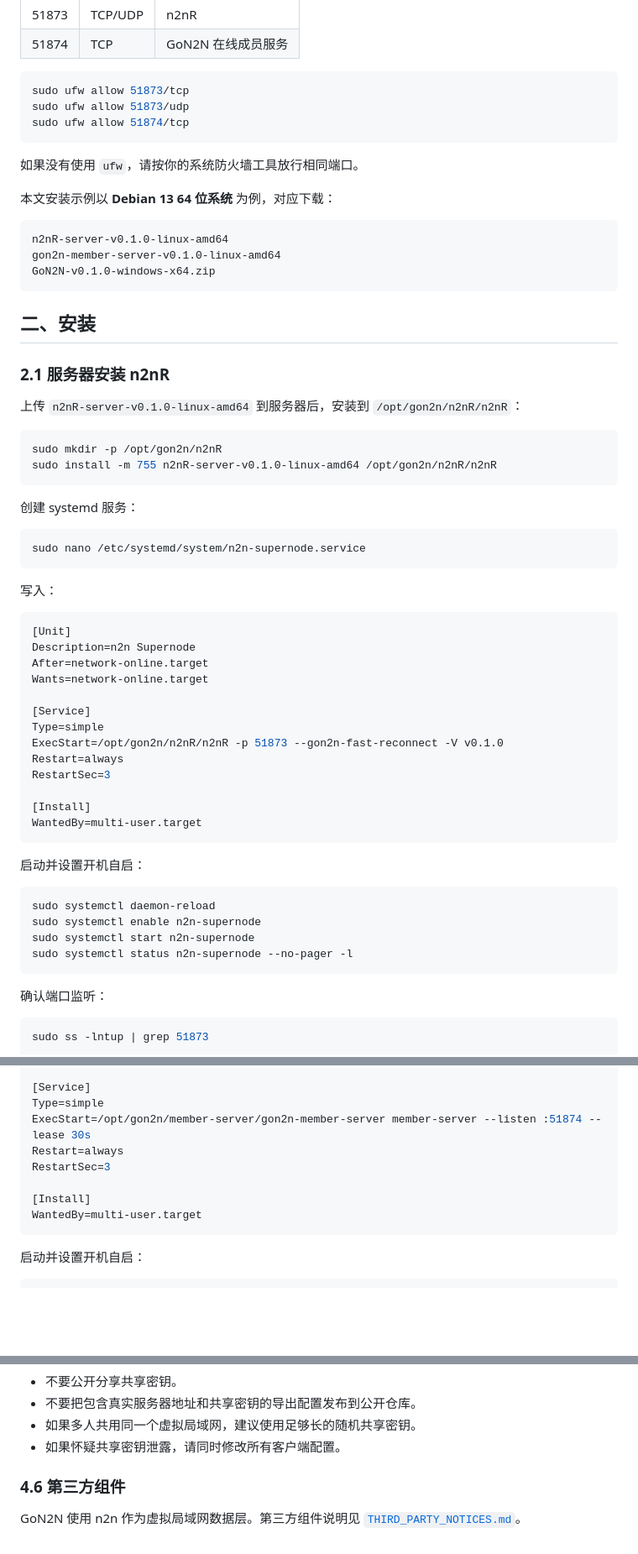
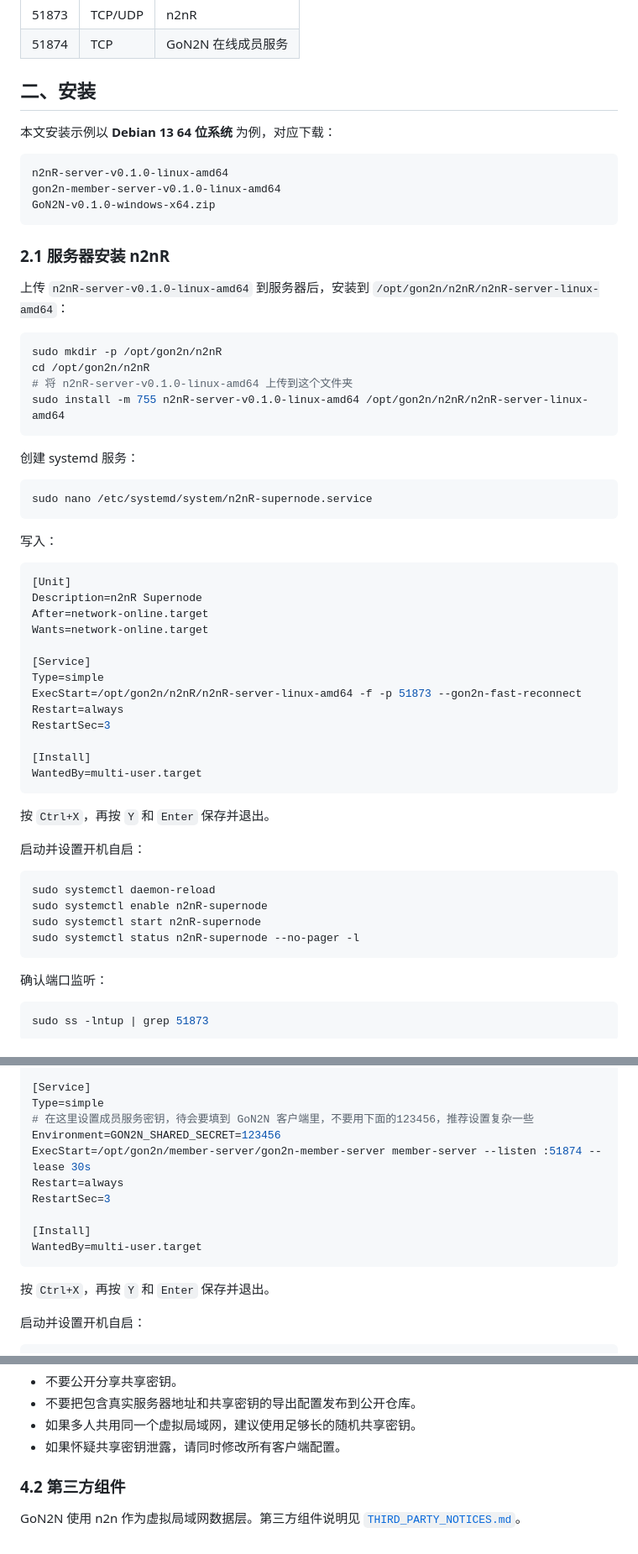
Before and after one commit to langstaffe/GoN2N, a Markdown page: README.md, 3 parts joined by grey strips. Shown: that part at 84% size. Rendered like a GitHub page; blank space fills up the shorter version.

````diff
--- a/README.md
+++ b/README.md
@@ -28,13 +28,7 @@ n2n 完成；GoN2N 负责把连接配置、客户端体验和成员在线状态
 | 51874 | TCP | GoN2N 在线成员服务 |
 
 
-```bash
-sudo ufw allow 51873/tcp
-sudo ufw allow 51873/udp
-sudo ufw allow 51874/tcp
-```
-
-如果没有使用 `ufw`，请按你的系统防火墙工具放行相同端口。
+## 二、安装
 
 本文安装示例以 **Debian 13 64 位系统** 为例，对应下载：
 
@@ -44,48 +38,49 @@ gon2n-member-server-v0.1.0-linux-amd64
 GoN2N-v0.1.0-windows-x64.zip
 ```
 
-## 二、安装
-
 ### 2.1 服务器安装 n2nR
 
-上传 `n2nR-server-v0.1.0-linux-amd64` 到服务器后，安装到 `/opt/gon2n/n2nR/n2nR`：
+上传 `n2nR-server-v0.1.0-linux-amd64` 到服务器后，安装到 `/opt/gon2n/n2nR/n2nR-server-linux-amd64`：
 
 ```bash
 sudo mkdir -p /opt/gon2n/n2nR
-sudo install -m 755 n2nR-server-v0.1.0-linux-amd64 /opt/gon2n/n2nR/n2nR
+cd /opt/gon2n/n2nR
+# 将 n2nR-server-v0.1.0-linux-amd64 上传到这个文件夹
+sudo install -m 755 n2nR-server-v0.1.0-linux-amd64 /opt/gon2n/n2nR/n2nR-server-linux-amd64
 ```
 
 创建 systemd 服务：
 
 ```bash
-sudo nano /etc/systemd/system/n2n-supernode.service
+sudo nano /etc/systemd/system/n2nR-supernode.service
 ```
 
 写入：
 
 ```ini
 [Unit]
-Description=n2n Supernode
+Description=n2nR Supernode
 After=network-online.target
 Wants=network-online.target
 
 [Service]
 Type=simple
-ExecStart=/opt/gon2n/n2nR/n2nR -p 51873 --gon2n-fast-reconnect -V v0.1.0
+ExecStart=/opt/gon2n/n2nR/n2nR-server-linux-amd64 -f -p 51873 --gon2n-fast-reconnect
 Restart=always
 RestartSec=3
 
 [Install]
 WantedBy=multi-user.target
 ```
+按 `Ctrl+X`，再按 `Y` 和 `Enter` 保存并退出。
 
 启动并设置开机自启：
 
 ```bash
 sudo systemctl daemon-reload
-sudo systemctl enable n2n-supernode
-sudo systemctl start n2n-supernode
-sudo systemctl status n2n-supernode --no-pager -l
+sudo systemctl enable n2nR-supernode
+sudo systemctl start n2nR-supernode
+sudo systemctl status n2nR-supernode --no-pager -l
 ```
 
 确认端口监听：
@@ -123,6 +120,8 @@ Wants=network-online.target
 
 [Service]
 Type=simple
+# 在这里设置成员服务密钥，待会要填到 GoN2N 客户端里，不要用下面的123456，推荐设置复杂一些
+Environment=GON2N_SHARED_SECRET=123456
 ExecStart=/opt/gon2n/member-server/gon2n-member-server member-server --listen :51874 --lease 30s
 Restart=always
 RestartSec=3
@@ -130,6 +129,7 @@ RestartSec=3
 [Install]
 WantedBy=multi-user.target
 ```
+按 `Ctrl+X`，再按 `Y` 和 `Enter` 保存并退出。
 
 启动并设置开机自启：
 
@@ -374,7 +284,7 @@ desktop_gui\build\windows\x64\runner\Release\
 - 如果多人共用同一个虚拟局域网，建议使用足够长的随机共享密钥。
 - 如果怀疑共享密钥泄露，请同时修改所有客户端配置。
 
-### 4.6 第三方组件
+### 4.2 第三方组件
 
 GoN2N 使用 n2n 作为虚拟局域网数据层。第三方组件说明见
 [`THIRD_PARTY_NOTICES.md`](THIRD_PARTY_NOTICES.md)。
````
Also changed, not shown: other parts of README.md (+19 -107 lines), docs/images/gon2n-client-connect.png (added).
